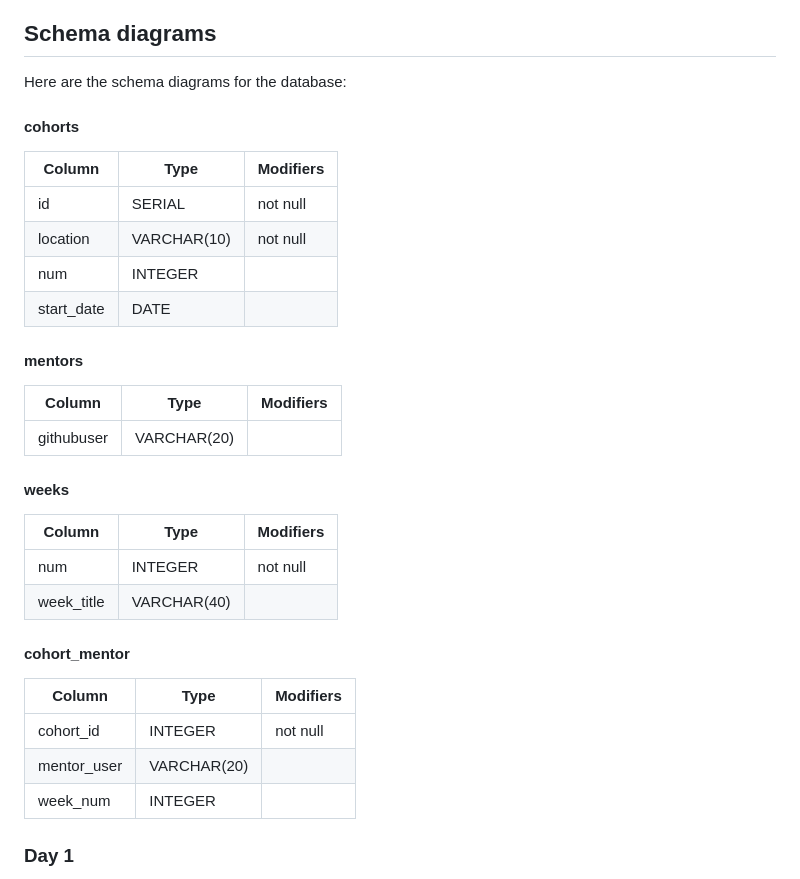
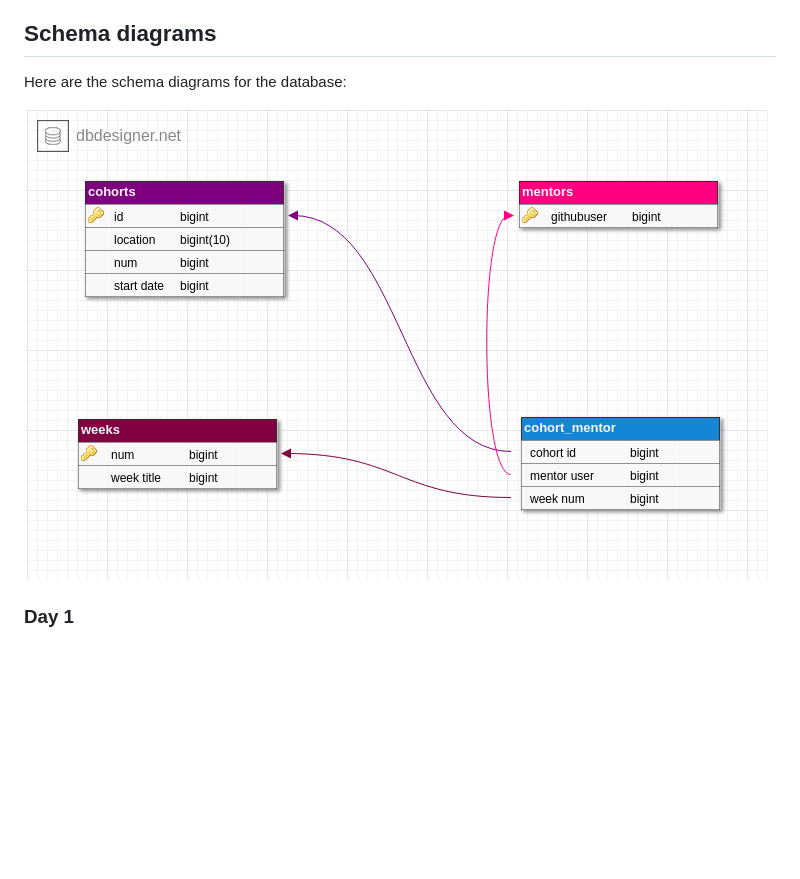
Before and after one commit to FACG2/fac-mentorship-schedule, a Markdown page: README.md, the part around the change. Rendered like a GitHub page; pictures changed too: database.png (added); blank space fills up the shorter version.

Commit message:
adding the database schema

```diff
--- a/README.md
+++ b/README.md
@@ -30,36 +30,7 @@ Thus ,I should be able to :
 
 Here are the schema diagrams for the database:
 
-#### cohorts
-Column | Type | Modifiers
---- | --- | ---
-id | SERIAL| not null
-location | VARCHAR(10) | not null
-num | INTEGER |
-start_date|DATE |
-
-
-#### mentors
-
-Column | Type | Modifiers
---- | --- | ---
-githubuser | VARCHAR(20)|
-
-
-#### weeks
-Column | Type | Modifiers
---- | --- | ---
-num   | INTEGER| not null
-week_title  | VARCHAR(40)|
-
-#### cohort_mentor
-
-Column | Type | Modifiers
---- | --- | ---
-cohort_id   | INTEGER| not null
-mentor_user  | VARCHAR(20)|
-week_num  | INTEGER|
-
+![alt text](database.png "Logo Title Text 1")
 
 
 ### Day 1
```
Also changed, not shown: 1 other file.
